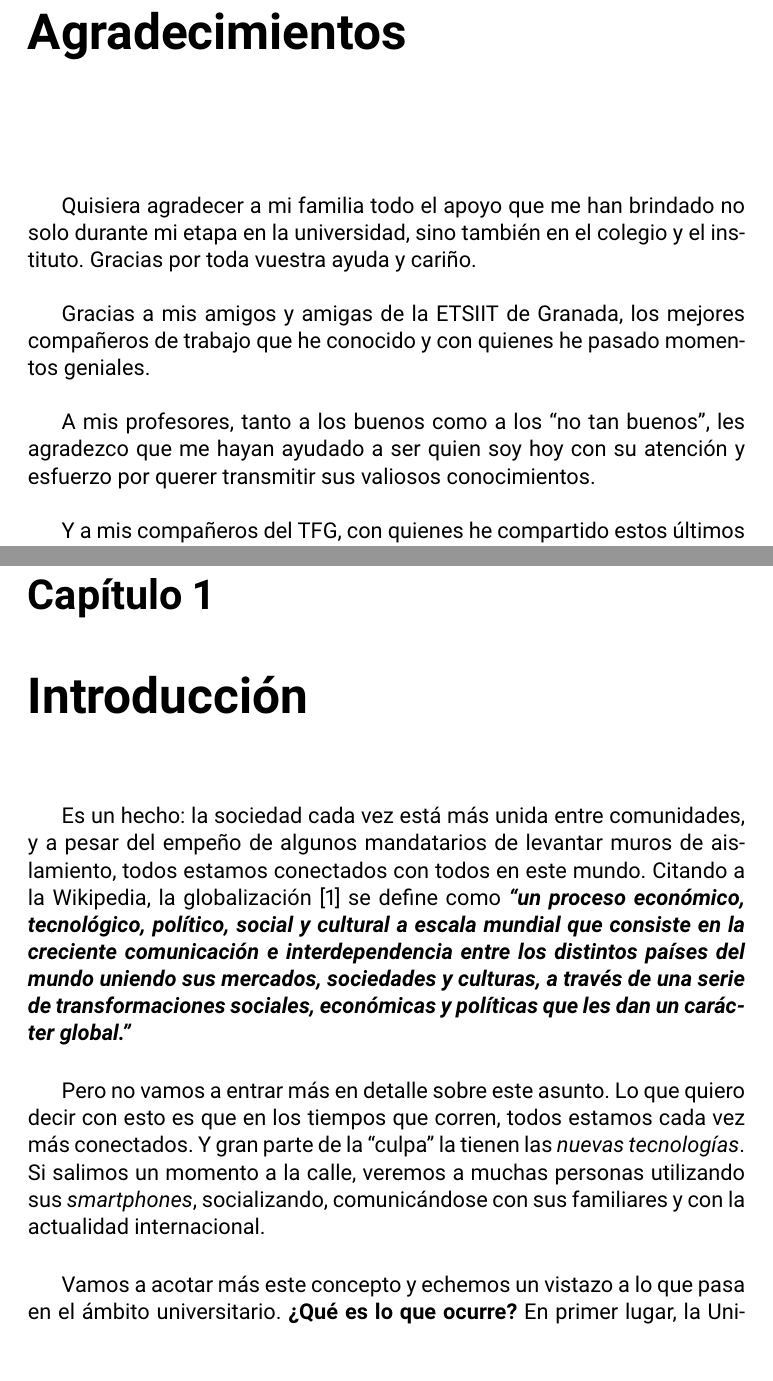
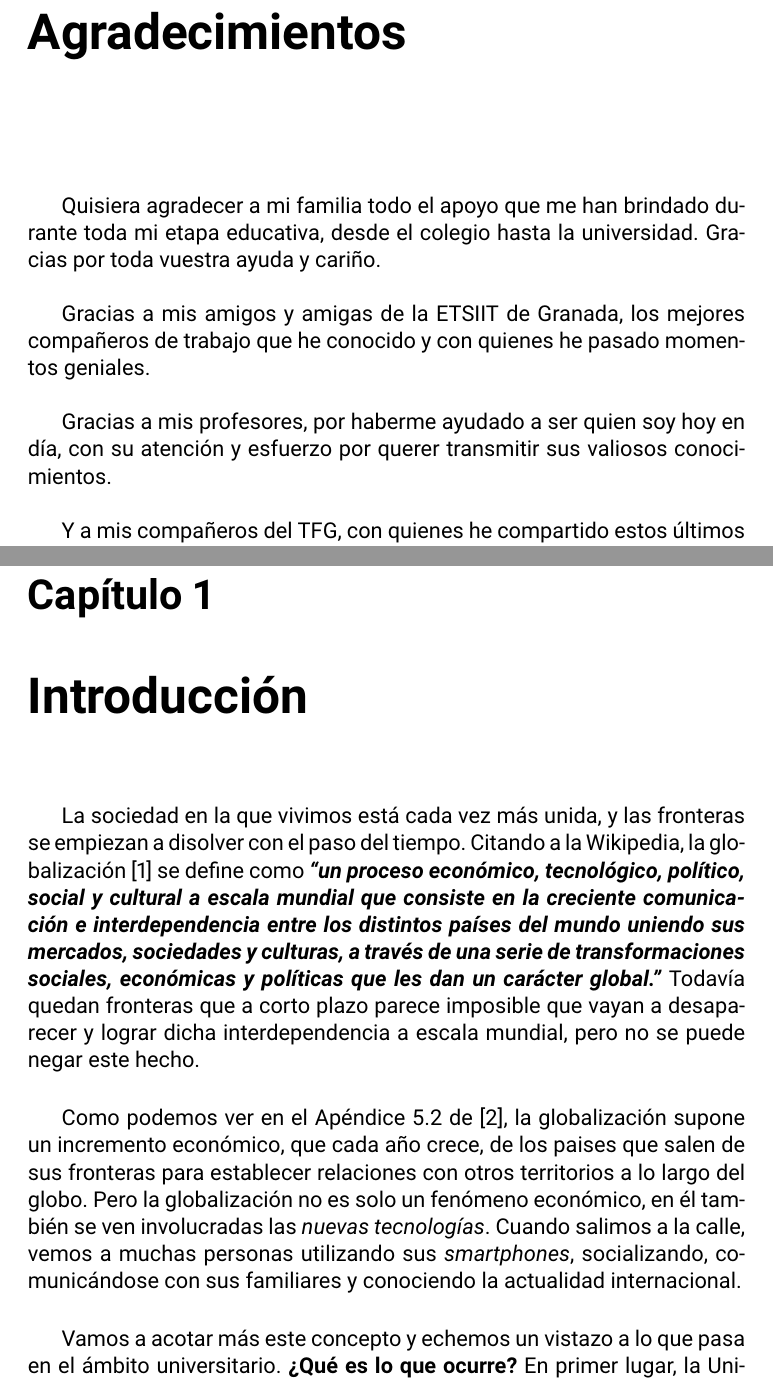
Before and after one commit to JuanjiJG/SmartU, a LaTeX thesis (smartu_documentation/text/documentation.tex, which reads smartu_documentation/text/chapters/01_Introduccion.tex, smartu_documentation/text/intro/preface.tex): two parts of pages 11 and 15 of 75 before the commit and two parts of pages 11 and 15 of 27 after it, joined at a grey line, cut so that both start at the same text. Compiled offline with pdfLaTeX.

Commit message:
Small documentation text tweaks

```diff
--- a/smartu_documentation/text/chapters/01_Introduccion.tex
+++ b/smartu_documentation/text/chapters/01_Introduccion.tex
@@ -1,8 +1,8 @@
 \chapter{Introducción}
 \label{ch:introduccion}
-Es un hecho: la sociedad cada vez está más unida entre comunidades, y a pesar del empeño de algunos mandatarios de levantar muros de aislamiento, todos estamos conectados con todos en este mundo. Citando a la Wikipedia, la globalización \cite{globalizacion} se define como \textbf{\textit{``un proceso económico, tecnológico, político, social y cultural a escala mundial que consiste en la creciente comunicación e interdependencia entre los distintos países del mundo uniendo sus mercados, sociedades y culturas, a través de una serie de transformaciones sociales, económicas y políticas que les dan un carácter global.''}}\\
+La sociedad en la que vivimos está cada vez más unida, y las fronteras se empiezan a disolver con el paso del tiempo. Citando a la Wikipedia, la globalización \cite{globalizacion} se define como \textbf{\textit{``un proceso económico, tecnológico, político, social y cultural a escala mundial que consiste en la creciente comunicación e interdependencia entre los distintos países del mundo uniendo sus mercados, sociedades y culturas, a través de una serie de transformaciones sociales, económicas y políticas que les dan un carácter global.''}} Todavía quedan fronteras que a corto plazo parece imposible que vayan a desaparecer y lograr dicha interdependencia a escala mundial, pero no se puede negar este hecho.\\
 
-Pero no vamos a entrar más en detalle sobre este asunto. Lo que quiero decir con esto es que en los tiempos que corren, todos estamos cada vez más conectados. Y gran parte de la ``culpa'' la tienen las \textit{nuevas tecnologías}. Si salimos un momento a la calle, veremos a muchas personas utilizando sus \textit{smartphones}, socializando, comunicándose con sus familiares y con la actualidad internacional.\\
+Como podemos ver en el Apéndice 5.2 de \cite{globalreport}, la globalización supone un incremento económico, que cada año crece, de los paises que salen de sus fronteras para establecer relaciones con otros territorios a lo largo del globo. Pero la globalización no es solo un fenómeno económico, en él también se ven involucradas las \textit{nuevas tecnologías}. Cuando salimos a la calle, vemos a muchas personas utilizando sus \textit{smartphones}, socializando, comunicándose con sus familiares y conociendo la actualidad internacional.\\
 
 Vamos a acotar más este concepto y echemos un vistazo a lo que pasa en el ámbito universitario. \textbf{¿Qué es lo que ocurre?} En primer lugar, la Universidad de Granada cuenta con diversos campus universitarios repartidos por distintas zonas de la capital, algunos ubicados incluso en los límites de la misma, en el norte y en el sur. Dentro de nuestro pequeño ``mundo'' que es la universidad, se aprecia poca o nula comunicación entre distintos campus. Podemos todos hacernos la misma pregunta: \textit{¿Qué harán las personas de los otros campus?}\\
 
--- a/smartu_documentation/text/intro/preface.tex
+++ b/smartu_documentation/text/intro/preface.tex
@@ -101,10 +101,10 @@ Y para que conste, expide y firma el presente informe en \ciudad, a \today.
 
 \vspace{1cm}
 
-Quisiera agradecer a mi familia todo el apoyo que me han brindado no solo durante mi etapa en la universidad, sino también en el colegio y el instituto. Gracias por toda vuestra ayuda y cariño. \\
+Quisiera agradecer a mi familia todo el apoyo que me han brindado durante toda mi etapa educativa, desde el colegio hasta la universidad. Gracias por toda vuestra ayuda y cariño. \\
 
 Gracias a mis amigos y amigas de la ETSIIT de Granada, los mejores compañeros de trabajo que he conocido y con quienes he pasado momentos geniales. \\
 
-A mis profesores, tanto a los buenos como a los ``no tan buenos'', les agradezco que me hayan ayudado a ser quien soy hoy con su atención y esfuerzo por querer transmitir sus valiosos conocimientos. \\
+Gracias a mis profesores, por haberme ayudado a ser quien soy hoy en día, con su atención y esfuerzo por querer transmitir sus valiosos conocimientos. \\
 
 Y a mis compañeros del TFG, con quienes he compartido estos últimos meses dando forma a este proyecto, muchas gracias. Especialmente a Emilio, y a mi tutor Miguel.
```
Also changed, not shown: smartu_documentation/text/documentation.tex (+4 -4 lines), smartu_documentation/text/extra/bibliography.tex (+3 -0 lines), smartu_documentation/Jimenez_Garcia_Juan_Jose.pdf, smartu_documentation/text/intro/preface.tex (4 more changed lines).
